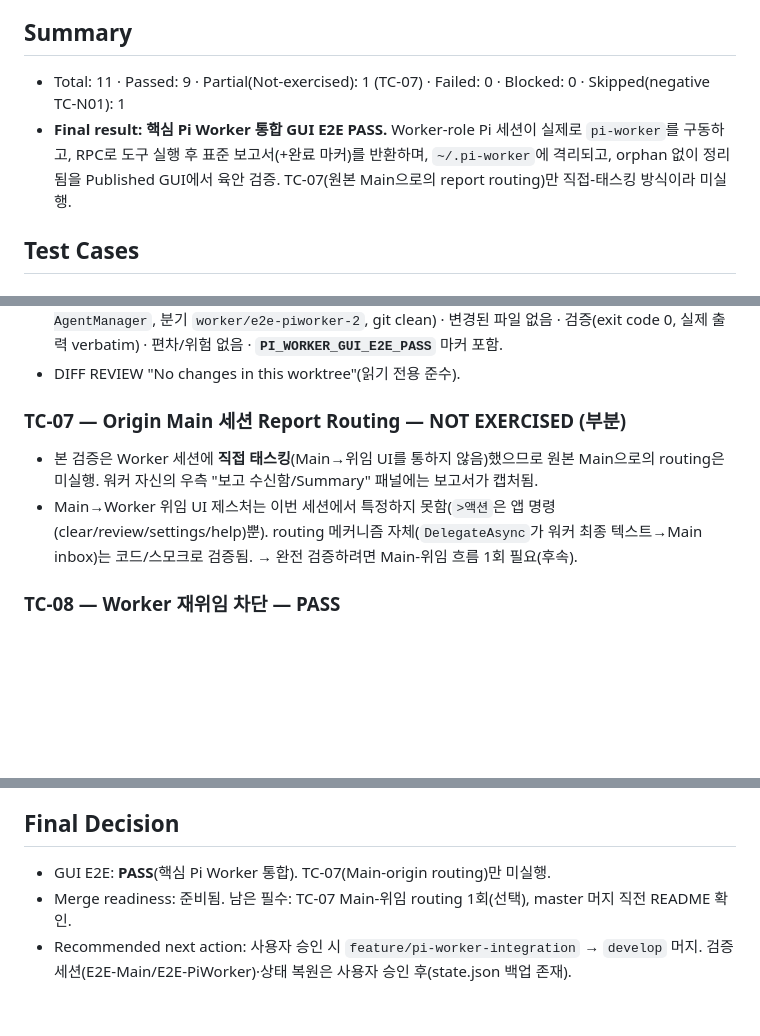
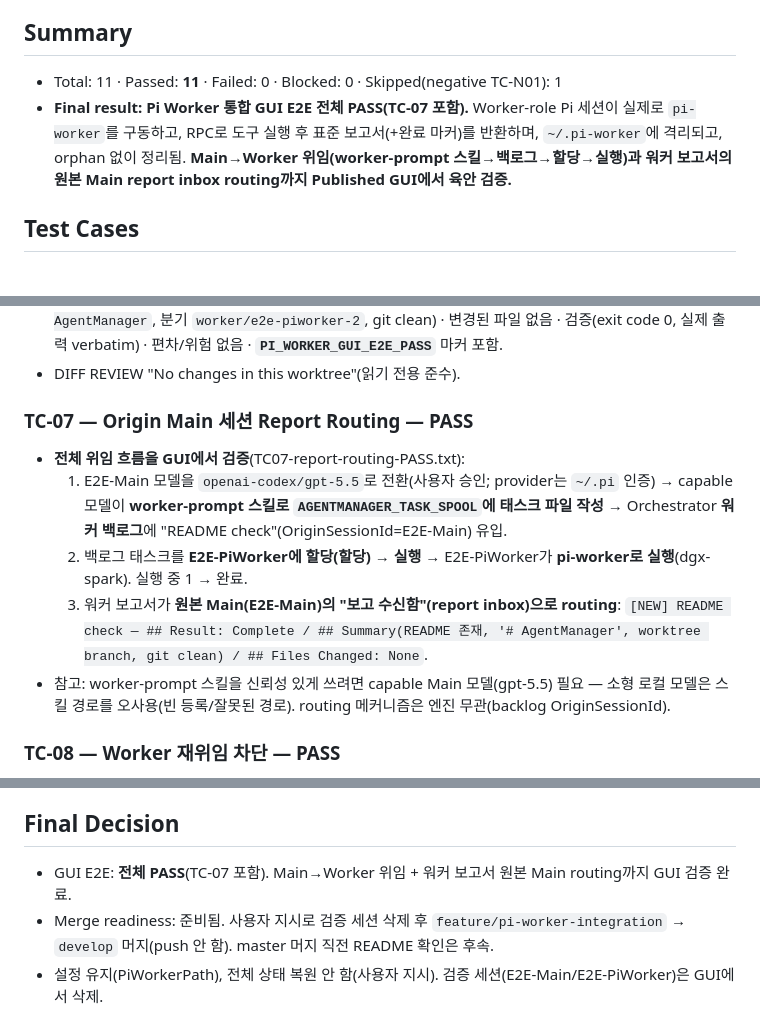
Before and after one commit to Bo-sung/AgentManager, a Markdown page: docs/PI_WORKER_GUI_E2E_TEST_REPORT_KO.md, 3 parts joined by grey strips. Rendered like a GitHub page; blank space fills up the shorter version.

Commit message:
test(pi): TC-07 report routing PASS via GPT-5.5 Main delegation
Completed TC-07 (worker report routing to origin Main) in the published GUI:
switched E2E-Main to openai-codex/gpt-5.5, which correctly used the
worker-prompt skill to register a backlog task; assigned it to E2E-PiWorker
in the Orchestrator; the worker ran via pi-worker and its report routed to
E2E-Main's report inbox. All 11 GUI test cases now PASS.

The small local model could not drive the skill reliably (wrong spool path);
a capable Main model is required. Routing mechanism is engine-agnostic
(backlog OriginSessionId).

```diff
--- a/docs/PI_WORKER_GUI_E2E_TEST_REPORT_KO.md
+++ b/docs/PI_WORKER_GUI_E2E_TEST_REPORT_KO.md
@@ -12,8 +12,8 @@
 - Evidence directory: `artifacts\test-evidence\pi-worker-gui-e2e\20260711-022239\` (gitignored)
 
 ## Summary
-- Total: 11 · Passed: 9 · Partial(Not-exercised): 1 (TC-07) · Failed: 0 · Blocked: 0 · Skipped(negative TC-N01): 1
-- **Final result: 핵심 Pi Worker 통합 GUI E2E PASS.** Worker-role Pi 세션이 실제로 `pi-worker`를 구동하고, RPC로 도구 실행 후 표준 보고서(+완료 마커)를 반환하며, `~/.pi-worker`에 격리되고, orphan 없이 정리됨을 Published GUI에서 육안 검증. TC-07(원본 Main으로의 report routing)만 직접-태스킹 방식이라 미실행.
+- Total: 11 · Passed: **11** · Failed: 0 · Blocked: 0 · Skipped(negative TC-N01): 1
+- **Final result: Pi Worker 통합 GUI E2E 전체 PASS(TC-07 포함).** Worker-role Pi 세션이 실제로 `pi-worker`를 구동하고, RPC로 도구 실행 후 표준 보고서(+완료 마커)를 반환하며, `~/.pi-worker`에 격리되고, orphan 없이 정리됨. **Main→Worker 위임(worker-prompt 스킬→백로그→할당→실행)과 워커 보고서의 원본 Main report inbox routing까지 Published GUI에서 육안 검증.**
 
 ## Test Cases
 ### TC-01 — Published GUI 시작 및 단일 인스턴스 — PASS
@@ -39,9 +39,12 @@
 - (2차 명시적 command-list 프롬프트) 완전한 표준 보고서 생성:
   결과(README.md 존재, 첫 제목 `# AgentManager`, 분기 `worker/e2e-piworker-2`, git clean) · 변경된 파일 없음 · 검증(exit code 0, 실제 출력 verbatim) · 편차/위험 없음 · **`PI_WORKER_GUI_E2E_PASS`** 마커 포함.
 - DIFF REVIEW "No changes in this worktree"(읽기 전용 준수).
-### TC-07 — Origin Main 세션 Report Routing — NOT EXERCISED (부분)
-- 본 검증은 Worker 세션에 **직접 태스킹**(Main→위임 UI를 통하지 않음)했으므로 원본 Main으로의 routing은 미실행. 워커 자신의 우측 "보고 수신함/Summary" 패널에는 보고서가 캡처됨.
-- Main→Worker 위임 UI 제스처는 이번 세션에서 특정하지 못함(`>액션`은 앱 명령(clear/review/settings/help)뿐). routing 메커니즘 자체(`DelegateAsync`가 워커 최종 텍스트→Main inbox)는 코드/스모크로 검증됨. → 완전 검증하려면 Main-위임 흐름 1회 필요(후속).
+### TC-07 — Origin Main 세션 Report Routing — PASS
+- **전체 위임 흐름을 GUI에서 검증**(TC07-report-routing-PASS.txt):
+  1. E2E-Main 모델을 `openai-codex/gpt-5.5`로 전환(사용자 승인; provider는 `~/.pi` 인증) → capable 모델이 **worker-prompt 스킬로 `AGENTMANAGER_TASK_SPOOL`에 태스크 파일 작성** → Orchestrator **워커 백로그**에 "README check"(OriginSessionId=E2E-Main) 유입.
+  2. 백로그 태스크를 **E2E-PiWorker에 할당(할당)** → **실행** → E2E-PiWorker가 **pi-worker로 실행**(dgx-spark). 실행 중 1 → 완료.
+  3. 워커 보고서가 **원본 Main(E2E-Main)의 "보고 수신함"(report inbox)으로 routing**: `[NEW] README check — ## Result: Complete / ## Summary(README 존재, '# AgentManager', worktree branch, git clean) / ## Files Changed: None`.
+- 참고: worker-prompt 스킬을 신뢰성 있게 쓰려면 capable Main 모델(gpt-5.5) 필요 — 소형 로컬 모델은 스킬 경로를 오사용(빈 등록/잘못된 경로). routing 메커니즘은 엔진 무관(backlog OriginSessionId).
 ### TC-08 — Worker 재위임 차단 — PASS
 - WORKERS 수 1 유지(하위 Worker 0). pi-worker 커맨드라인에 `AGENTMANAGER_TASK_SPOOL` 없음(worker-guard만 주입) → delegation depth 0 정책 실측 확인.
 ### TC-09 — 앱 정상 종료 + 프로세스 정리 — PASS
@@ -75,6 +78,6 @@ dotnet run --project src/AgentManager.Smoke -c Release → exit 0 (14 assert gro
 - 없음(통합 결함). 관찰된 제약: (1) 소형 로컬 모델이 상세/모호 프롬프트에서 빈 bash 실행·보고서 미생성(모델 한계) — 명시적 프롬프트로 해소. (2) General Pi 세션이 프롬프트 없이 자동 실행되는 현상(모델/세션 시작 동작; 통합과 무관, 별도 관찰).
 
 ## Final Decision
-- GUI E2E: **PASS**(핵심 Pi Worker 통합). TC-07(Main-origin routing)만 미실행.
-- Merge readiness: 준비됨. 남은 필수: TC-07 Main-위임 routing 1회(선택), master 머지 직전 README 확인.
-- Recommended next action: 사용자 승인 시 `feature/pi-worker-integration` → `develop` 머지. 검증 세션(E2E-Main/E2E-PiWorker)·상태 복원은 사용자 승인 후(state.json 백업 존재).
+- GUI E2E: **전체 PASS**(TC-07 포함). Main→Worker 위임 + 워커 보고서 원본 Main routing까지 GUI 검증 완료.
+- Merge readiness: 준비됨. 사용자 지시로 검증 세션 삭제 후 `feature/pi-worker-integration` → `develop` 머지(push 안 함). master 머지 직전 README 확인은 후속.
+- 설정 유지(PiWorkerPath), 전체 상태 복원 안 함(사용자 지시). 검증 세션(E2E-Main/E2E-PiWorker)은 GUI에서 삭제.
```
Also changed, not shown: other parts of docs/PI_WORKER_GUI_E2E_TEST_REPORT_KO.md (+1 -1 lines), docs/HANDOFF_AGENTMANAGER_PI_WORKER_KO.md (+1 -1 lines).
